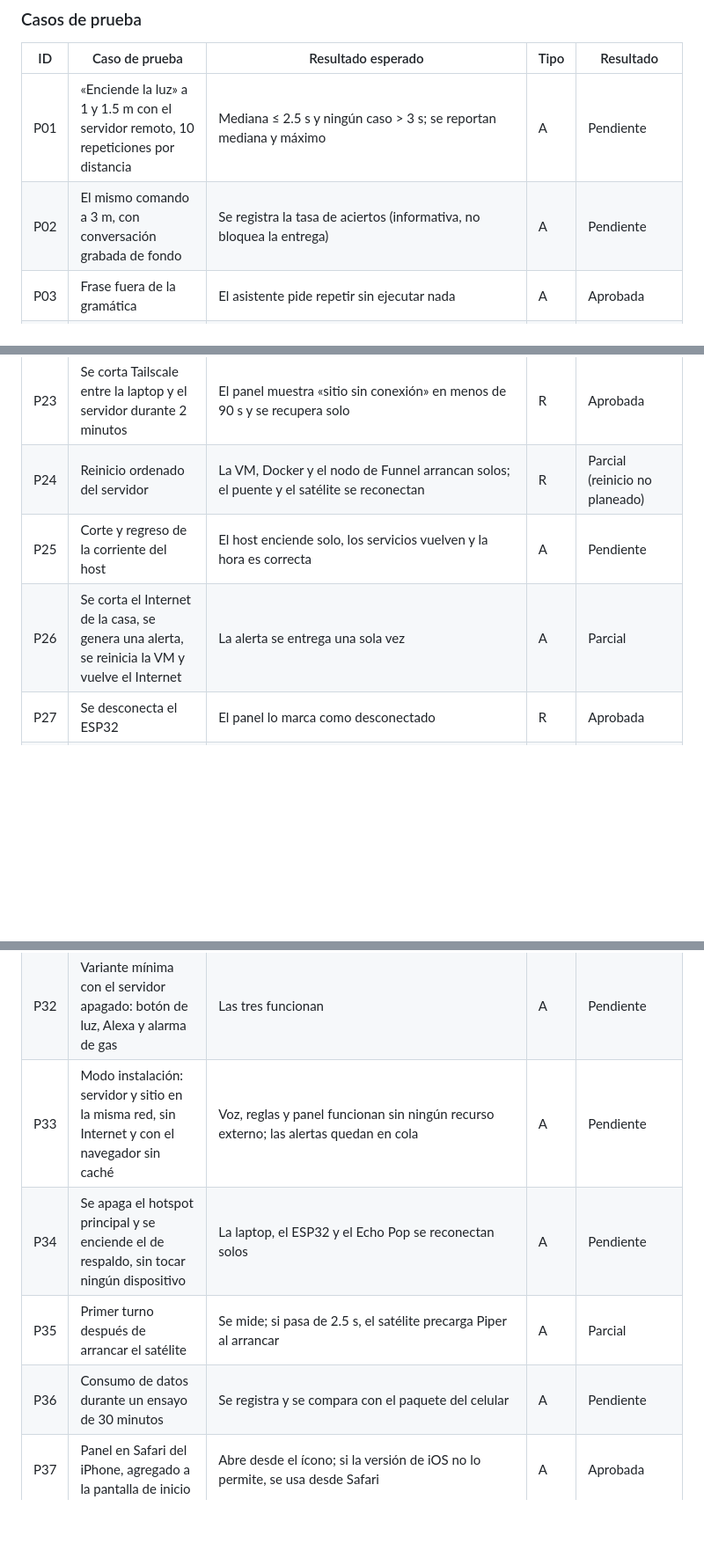
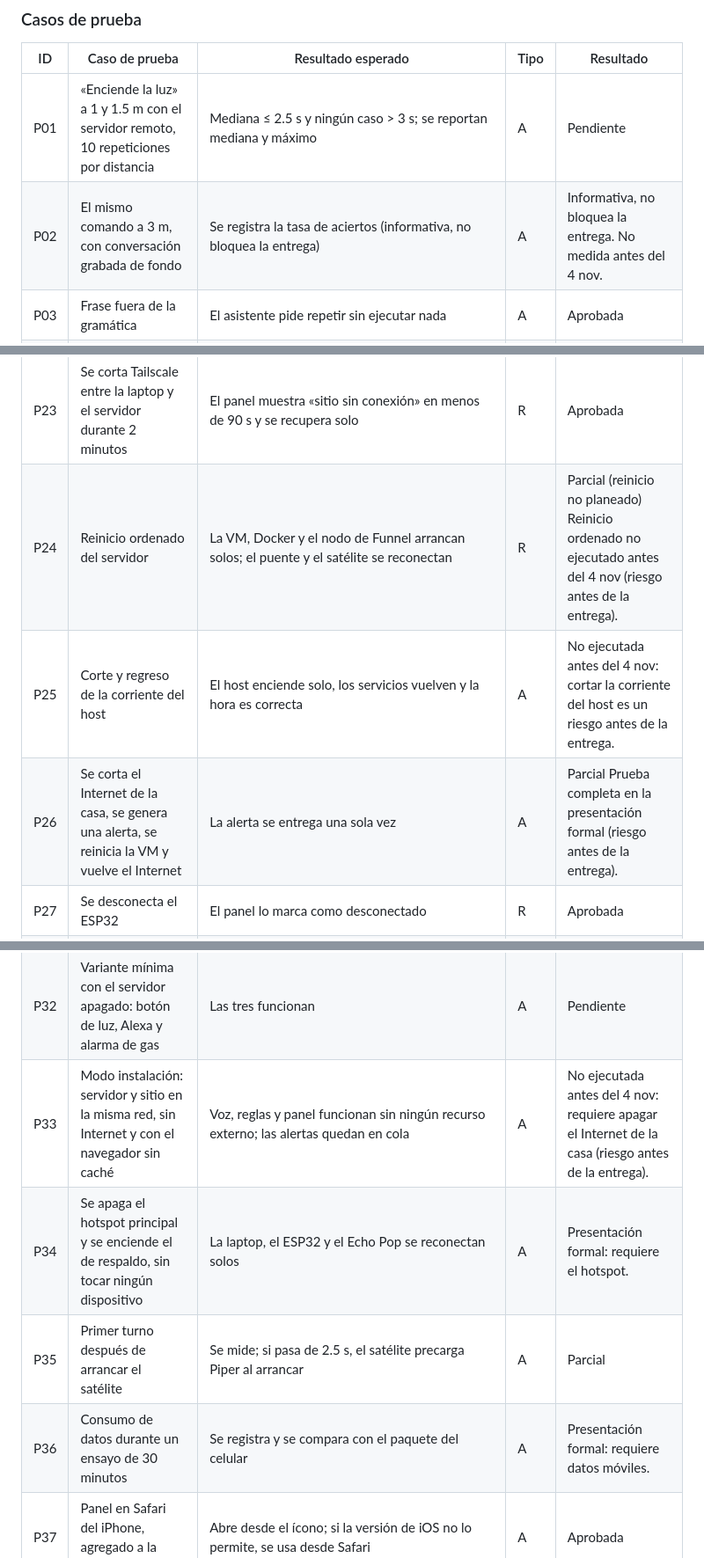
Before and after one commit to ilseVica/Asistente-Voz, a Markdown page: fase4_md/Fase_4_Desarrollo_e_Integracion.md, 3 parts joined by grey strips. Shown at 88% size. GitHub-like rendering; blank space fills up the shorter version.

Commit message:
docs: pruebas fuera del alcance de la entrega del 4 nov

```diff
--- a/fase4_md/Fase_4_Desarrollo_e_Integracion.md
+++ b/fase4_md/Fase_4_Desarrollo_e_Integracion.md
@@ -393,7 +393,7 @@ Si la velocidad de subida medida en el lugar es menor a 1 Mbit/s, la demostraci
 | ID | Caso de prueba | Resultado esperado | Tipo | Resultado |
 | --- | --- | --- | --- | --- |
 | P01 | «Enciende la luz» a 1 y 1.5 m con el servidor remoto, 10 repeticiones por distancia | Mediana ≤ 2.5 s y ningún caso > 3 s; se reportan mediana y máximo | A | Pendiente |
-| P02 | El mismo comando a 3 m, con conversación grabada de fondo | Se registra la tasa de aciertos (informativa, no bloquea la entrega) | A | Pendiente |
+| P02 | El mismo comando a 3 m, con conversación grabada de fondo | Se registra la tasa de aciertos (informativa, no bloquea la entrega) | A | Informativa, no bloquea la entrega. No medida antes del 4 nov. |
 | P03 | Frase fuera de la gramática | El asistente pide repetir sin ejecutar nada | A | Aprobada |
 | P04 | El usuario dice «necesito ayuda» | Llega una alerta a Telegram con el botón «Abrir panel» y el panel muestra la ayuda activa | A | Aprobada |
 | P05 | «Alexa, necesito ayuda», dicho dos veces en 30 s | Llega una sola alerta a Telegram | A | Parcial |
@@ -415,19 +415,19 @@ Si la velocidad de subida medida en el lugar es menor a 1 Mbit/s, la demostraci
 | P21 | Con Tailscale cortado, publicar 10 alertas QoS 1 en la laptop y reconectar | Llegan las 10 al servidor, cada una una sola vez | R | Aprobada |
 | P22 | Se cortan los datos del hotspot 2 minutos y se publica el comando de prueba de gas desde la laptop | Suena el buzzer; el panel muestra «sitio sin conexión» en menos de 90 s; al volver, se reenvían los mensajes pendientes | A | Aprobada |
 | P23 | Se corta Tailscale entre la laptop y el servidor durante 2 minutos | El panel muestra «sitio sin conexión» en menos de 90 s y se recupera solo | R | Aprobada |
-| P24 | Reinicio ordenado del servidor | La VM, Docker y el nodo de Funnel arrancan solos; el puente y el satélite se reconectan | R | Parcial (reinicio no planeado) |
-| P25 | Corte y regreso de la corriente del host | El host enciende solo, los servicios vuelven y la hora es correcta | A | Pendiente |
-| P26 | Se corta el Internet de la casa, se genera una alerta, se reinicia la VM y vuelve el Internet | La alerta se entrega una sola vez | A | Parcial |
+| P24 | Reinicio ordenado del servidor | La VM, Docker y el nodo de Funnel arrancan solos; el puente y el satélite se reconectan | R | Parcial (reinicio no planeado) Reinicio ordenado no ejecutado antes del 4 nov (riesgo antes de la entrega). |
+| P25 | Corte y regreso de la corriente del host | El host enciende solo, los servicios vuelven y la hora es correcta | A | No ejecutada antes del 4 nov: cortar la corriente del host es un riesgo antes de la entrega. |
+| P26 | Se corta el Internet de la casa, se genera una alerta, se reinicia la VM y vuelve el Internet | La alerta se entrega una sola vez | A | Parcial Prueba completa en la presentación formal (riesgo antes de la entrega). |
 | P27 | Se desconecta el ESP32 | El panel lo marca como desconectado | R | Aprobada |
 | P28 | Se reinicia el ESP32 y se vuelve a publicar el comando de prueba de gas | La alerta llega con un id nuevo y Telegram la recibe | A | Aprobada |
 | P29 | Orden de voz mientras suena la alarma de gas | El asistente avisa del gas una vez por episodio y ejecuta la orden; el buzzer sigue sonando | A | Pendiente |
 | P30 | Orden de luz desde el panel | El relé se activa, el panel se actualiza y el asistente no habla | A | Aprobada |
 | P31 | Botón físico de luz | El relé alterna y el estado se publica con origen «boton» | R | Aprobada |
 | P32 | Variante mínima con el servidor apagado: botón de luz, Alexa y alarma de gas | Las tres funcionan | A | Pendiente |
-| P33 | Modo instalación: servidor y sitio en la misma red, sin Internet y con el navegador sin caché | Voz, reglas y panel funcionan sin ningún recurso externo; las alertas quedan en cola | A | Pendiente |
-| P34 | Se apaga el hotspot principal y se enciende el de respaldo, sin tocar ningún dispositivo | La laptop, el ESP32 y el Echo Pop se reconectan solos | A | Pendiente |
+| P33 | Modo instalación: servidor y sitio en la misma red, sin Internet y con el navegador sin caché | Voz, reglas y panel funcionan sin ningún recurso externo; las alertas quedan en cola | A | No ejecutada antes del 4 nov: requiere apagar el Internet de la casa (riesgo antes de la entrega). |
+| P34 | Se apaga el hotspot principal y se enciende el de respaldo, sin tocar ningún dispositivo | La laptop, el ESP32 y el Echo Pop se reconectan solos | A | Presentación formal: requiere el hotspot. |
 | P35 | Primer turno después de arrancar el satélite | Se mide; si pasa de 2.5 s, el satélite precarga Piper al arrancar | A | Parcial |
-| P36 | Consumo de datos durante un ensayo de 30 minutos | Se registra y se compara con el paquete del celular | A | Pendiente |
+| P36 | Consumo de datos durante un ensayo de 30 minutos | Se registra y se compara con el paquete del celular | A | Presentación formal: requiere datos móviles. |
 | P37 | Panel en Safari del iPhone, agregado a la pantalla de inicio | Abre desde el ícono; si la versión de iOS no lo permite, se usa desde Safari | A | Aprobada |
 | P38 | APK en Android con datos móviles | Entra por Tailscale con su token y muestra lo mismo que la web | A | No aplica (APK fuera del alcance; en Android se usa la web) |
 | P39 | Con el panel abierto, se corta el Internet del iPhone durante 1 minuto | Al volver, el panel muestra el estado actual sin recargar | R | Aprobada |
```
Also changed, not shown: other parts of fase4_md/Fase_4_Desarrollo_e_Integracion.md (+2 -2 lines).
